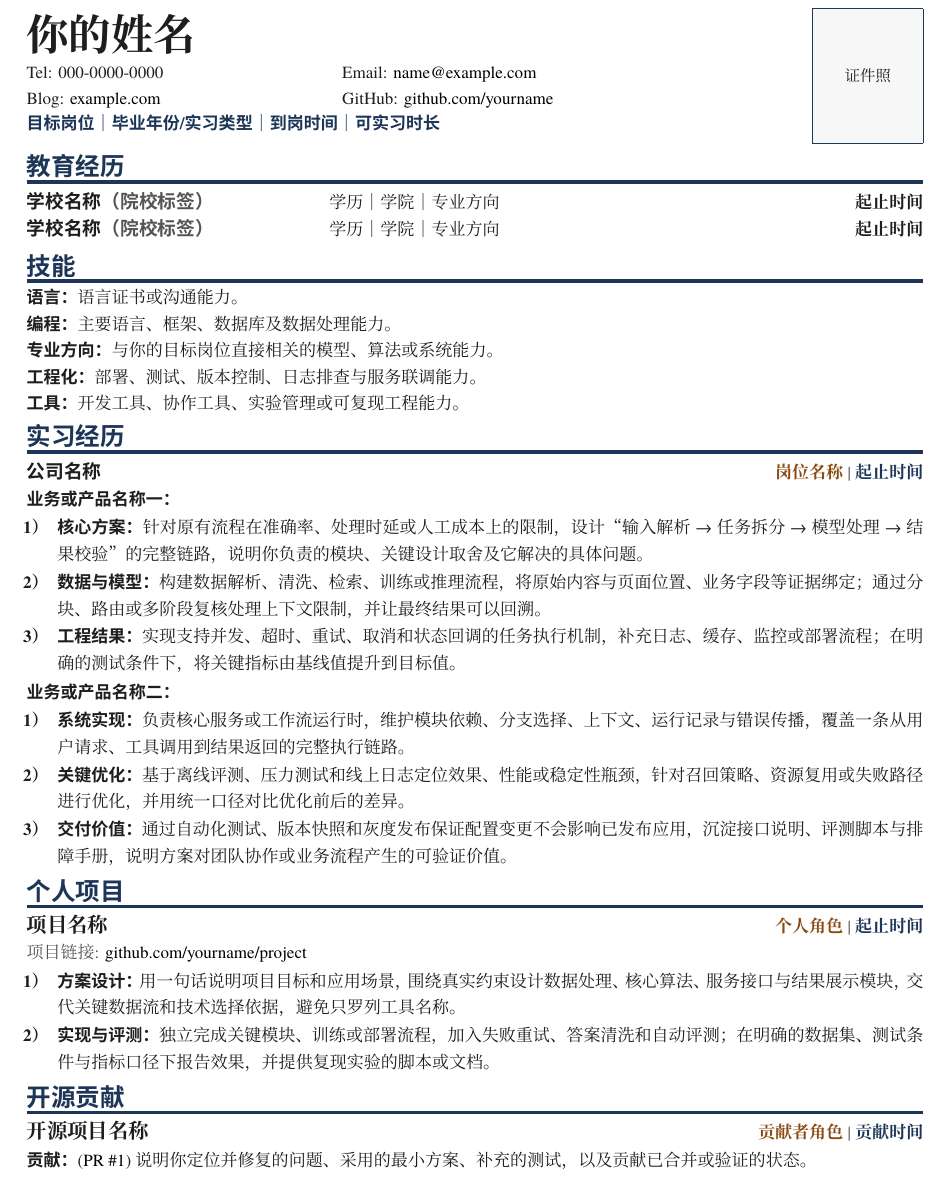
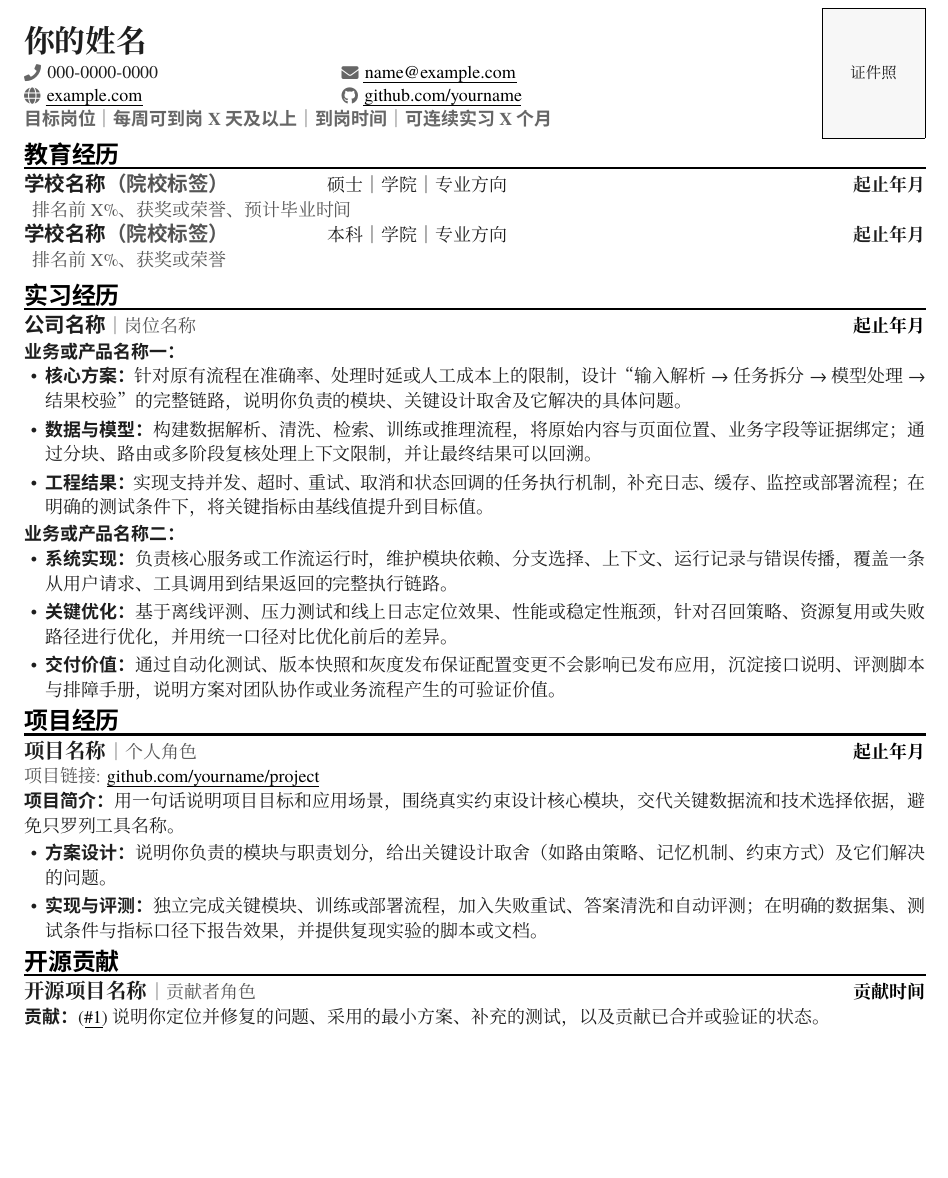
Before and after one commit to zkforge/latex-resume-template, a LaTeX document (main.tex): part of the page, cut so that both start at the same text, the shorter picture padded with empty space. Compiled offline with XeLaTeX; a missing font is replaced by an installed copy or a similar font.

Commit message:
feat: 对齐当前简历布局，更新模板设计与占位内容
- 采用黑灰配色与 FontAwesome 联系方式图标
- 证件照改为右上角叠加显示，文件缺失时自动显示占位框
- 保留跨平台字体回退，兼容 GitHub Actions 的 XeLaTeX 构建
- 重新生成 main.pdf 与预览图，更新 README 说明

```diff
--- a/main.tex
+++ b/main.tex
@@ -40,6 +43,8 @@
   }
 }
 
+\linespread{1.15}
+
 \pagestyle{empty}
 \setlength{\parindent}{0pt}
 \setlength{\parskip}{0pt}
@@ -117,6 +135,6 @@
 \newcommand{\resumePhotoFile}{assets/photo.png}
 \newcommand{\resumePhoto}{%
   \IfFileExists{\resumePhotoFile}{%
-    \includegraphics[height=2.7cm]{\resumePhotoFile}%
+    \includegraphics[height=2.5cm]{\resumePhotoFile}%
   }{%
     \fcolorbox{resumeRule}{resumePhotoBg}{%
@@ -127,42 +145,47 @@
 
 \begin{document}
 
+\begin{tikzpicture}[remember picture, overlay]
+  \node[anchor=north east, inner sep=0pt]
+    at ([xshift=-1.2cm,yshift=-0.9cm]current page.north east)
+    {\resumePhoto};
+\end{tikzpicture}
+
 \begin{minipage}[c]{0.80\textwidth}
-  {\Huge\textbf{你的姓名}}\par
+  {\zihao{-2}\textbf{你的姓名}}\par
   \vspace{0.22em}
   \begin{tabular*}{\textwidth}{@{}p{0.38\textwidth}@{\extracolsep{\fill}}p{0.56\textwidth}@{}}
-    \resumeContactRow{Tel}{000-0000-0000}{Email}{\href{mailto:name@example.com}{name@example.com}}
-    \resumeContactRow{Blog}{\href{https://example.com}{example.com}}{GitHub}{\href{https://github.com/yourname}{github.com/yourname}}
-    \multicolumn{2}{@{}l@{}}{{\resumeheiti\bfseries\color{resumeBlue}目标岗位｜毕业年份/实习类型｜到岗时间｜可实习时长}}\\
+    \resumeContactRow{\resumeContactIcon{\faPhone}}{000-0000-0000}{\resumeContactIcon{\faEnvelope}}{\resumeUrl{mailto:name@example.com}{name@example.com}}
+    \resumeContactRow{\resumeContactIcon{\faGlobe}}{\resumeUrl{https://example.com}{example.com}}{\resumeContactIcon{\faGithub}}{\resumeUrl{https://github.com/yourname}{github.com/yourname}}
+    \multicolumn{2}{@{}l@{}}{{\resumeheiti\bfseries\color{resumeHeaderMuted}目标岗位｜每周可到岗 X 天及以上｜到岗时间｜可连续实习 X 个月}}\\
   \end{tabular*}
-\end{minipage}
-\hfill
-\begin{minipage}[c]{0.16\textwidth}
-  \raggedleft
-  \resumePhoto
 \end{minipage}
 
 \resumeSection{教育经历}
 \begin{tabularx}{\textwidth}{@{}>{\raggedright\arraybackslash}p{6.0cm}>{\raggedright\arraybackslash}X>{\raggedleft\arraybackslash}p{3.0cm}@{}}
-  \resumeEducation{学校名称{\color{resumeMuted}（院校标签）}}{学历｜学院｜专业方向}{\textbf{起止时间}}
-  \resumeEducation{学校名称{\color{resumeMuted}（院校标签）}}{学历｜学院｜专业方向}{\textbf{起止时间}}
+  \resumeEducation{学校名称{\color{resumeMuted}（院校标签）}}{硕士｜学院｜专业方向}{\textbf{起止年月}}
+  \multicolumn{3}{@{}l@{}}{{\hspace{0.45em}\zihao{5}\color{resumeMuted}排名前 X\%、获奖或荣誉、预计毕业时间}}\\
+  \resumeEducation{学校名称{\color{resumeMuted}（院校标签）}}{本科｜学院｜专业方向}{\textbf{起止年月}}
+  \multicolumn{3}{@{}l@{}}{{\hspace{0.45em}\zihao{5}\color{resumeMuted}排名前 X\%、获奖或荣誉}}\\
 \end{tabularx}
 
-\resumeSection{技能}
-\resumeLabel{语言}语言证书或沟通能力。\par
-\resumeLabel{编程}主要语言、框架、数据库及数据处理能力。\par
-\resumeLabel{专业方向}与你的目标岗位直接相关的模型、算法或系统能力。\par
-\resumeLabel{工程化}部署、测试、版本控制、日志排查与服务联调能力。\par
-\resumeLabel{工具}开发工具、协作工具、实验管理或可复现工程能力。
+% 技能节可选；不需要时直接删除这几行注释即可。
+% \resumeSection{技能}
+% \resumeLabel{语言}语言证书或沟通能力。\par
+% \resumeLabel{编程}主要语言、框架、数据库及数据处理能力。\par
+% \resumeLabel{专业方向}与目标岗位直接相关的模型、算法或系统能力。\par
+% \resumeLabel{工程化}部署、测试、版本控制、日志排查与服务联调能力。\par
+% \resumeLabel{工具}开发工具、协作工具、实验管理或可复现工程能力。
 
 \resumeSection{实习经历}
-\experienceTitle{公司名称}{岗位名称}{起止时间}
+\experienceTitle{公司名称}{岗位名称}{起止年月}
 \resumeLabel{业务或产品名称一}\par
 \begin{resumeItemize}
   \resumeItem{核心方案}{针对原有流程在准确率、处理时延或人工成本上的限制，设计“输入解析 → 任务拆分 → 模型处理 → 结果校验”的完整链路，说明你负责的模块、关键设计取舍及它解决的具体问题。}
   \resumeItem{数据与模型}{构建数据解析、清洗、检索、训练或推理流程，将原始内容与页面位置、业务字段等证据绑定；通过分块、路由或多阶段复核处理上下文限制，并让最终结果可以回溯。}
   \resumeItem{工程结果}{实现支持并发、超时、重试、取消和状态回调的任务执行机制，补充日志、缓存、监控或部署流程；在明确的测试条件下，将关键指标由基线值提升到目标值。}
 \end{resumeItemize}
+\vspace{0.12em}
 \resumeLabel{业务或产品名称二}\par
 \begin{resumeItemize}
   \resumeItem{系统实现}{负责核心服务或工作流运行时，维护模块依赖、分支选择、上下文、运行记录与错误传播，覆盖一条从用户请求、工具调用到结果返回的完整执行链路。}
@@ -170,15 +193,17 @@
   \resumeItem{交付价值}{通过自动化测试、版本快照和灰度发布保证配置变更不会影响已发布应用，沉淀接口说明、评测脚本与排障手册，说明方案对团队协作或业务流程产生的可验证价值。}
 \end{resumeItemize}
 
-\resumeSection{个人项目}
-\projectTitle{项目名称}{个人角色}{起止时间}{https://github.com/yourname/project}{github.com/yourname/project}
+\resumeSection{项目经历}
+\projectTitle{项目名称}{个人角色}{起止年月}{https://github.com/yourname/project}{github.com/yourname/project}
+\resumeLabel{项目简介}用一句话说明项目目标和应用场景，围绕真实约束设计核心模块，交代关键数据流和技术选择依据，避免只罗列工具名称。\par
+\vspace{0.12em}
 \begin{resumeItemize}
-  \resumeItem{方案设计}{用一句话说明项目目标和应用场景，围绕真实约束设计数据处理、核心算法、服务接口与结果展示模块，交代关键数据流和技术选择依据，避免只罗列工具名称。}
+  \resumeItem{方案设计}{说明你负责的模块与职责划分，给出关键设计取舍（如路由策略、记忆机制、约束方式）及它们解决的问题。}
   \resumeItem{实现与评测}{独立完成关键模块、训练或部署流程，加入失败重试、答案清洗和自动评测；在明确的数据集、测试条件与指标口径下报告效果，并提供复现实验的脚本或文档。}
 \end{resumeItemize}
 
 \resumeSection{开源贡献}
 \projectTitle{开源项目名称}{贡献者角色}{贡献时间}{}{}
-\resumeLabel{贡献}(\href{https://github.com/owner/repo/pull/1}{PR \#1}) 说明你定位并修复的问题、采用的最小方案、补充的测试，以及贡献已合并或验证的状态。\par
+\resumeLabel{贡献}(\resumeUrl{https://github.com/owner/repo/pull/1}{\#1}) 说明你定位并修复的问题、采用的最小方案、补充的测试，以及贡献已合并或验证的状态。\par
 
 \end{document}
```
Also changed, not shown: README.md, assets/preview.png, main.pdf, main.tex (78 more changed lines).
